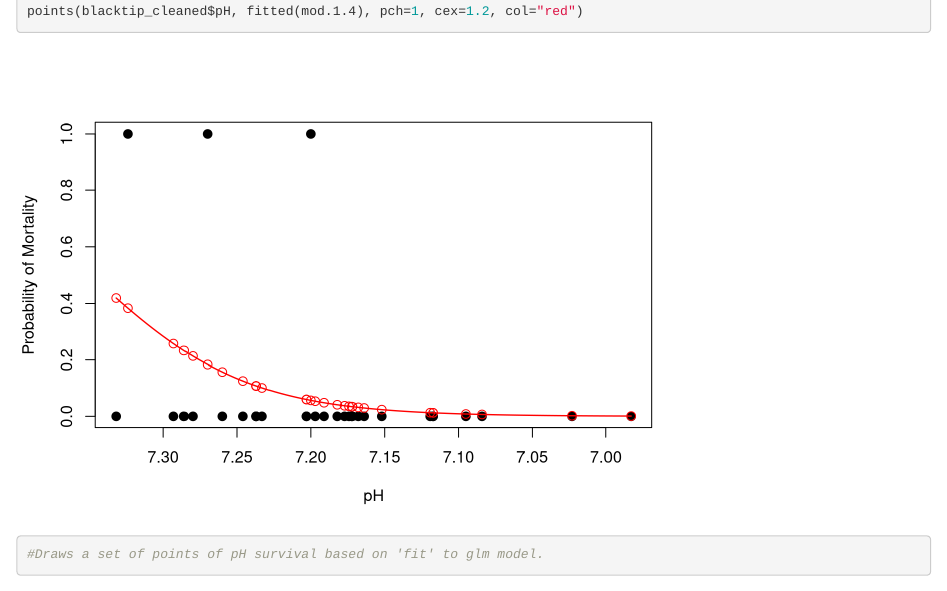
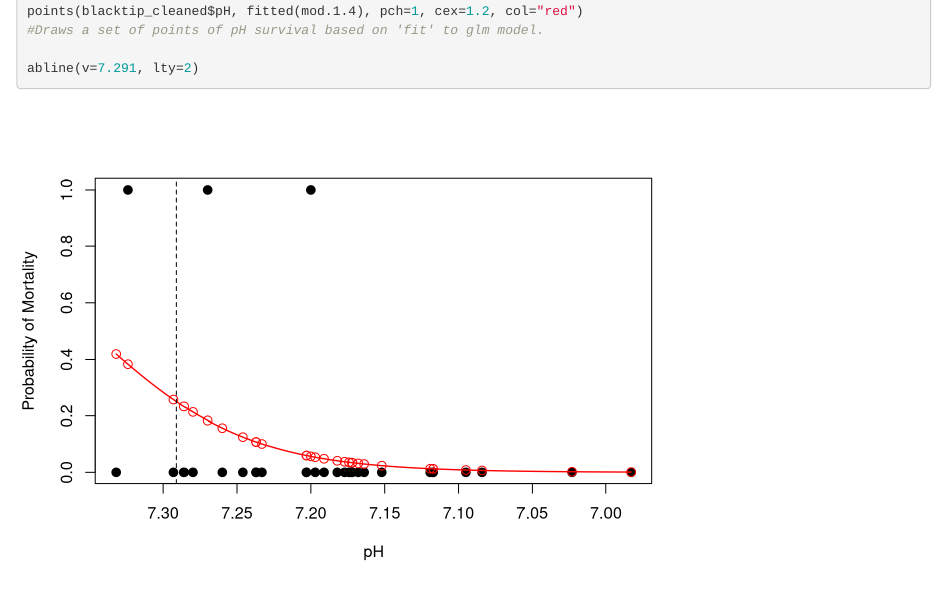
Before and after one commit to dnickweber/BinomialLogisticRegression_Weber, an R Markdown document (Scripts/Binomial Logistic Regression.Rmd): the page in a window 1100 px wide, from 12560 px down. Rendered offline with R 4.5, knitr and Pandoc, with nearby package versions; some code elsewhere in the file could not run offline.

Commit message:
Revised.

````diff
--- a/Scripts/Binomial Logistic Regression.Rmd
+++ b/Scripts/Binomial Logistic Regression.Rmd
@@ -159,4 +159,6 @@ curve(predict(mod.1.4, data.frame(pH=x), type="response", lty=1), add=TRUE, lwd=
 
 points(blacktip_cleaned$pH, fitted(mod.1.4), pch=1, cex=1.2, col="red")
 #Draws a set of points of pH survival based on 'fit' to glm model.
+
+abline(v=7.291, lty=2)
 ```
````
Also changed, not shown: 1 other file.
